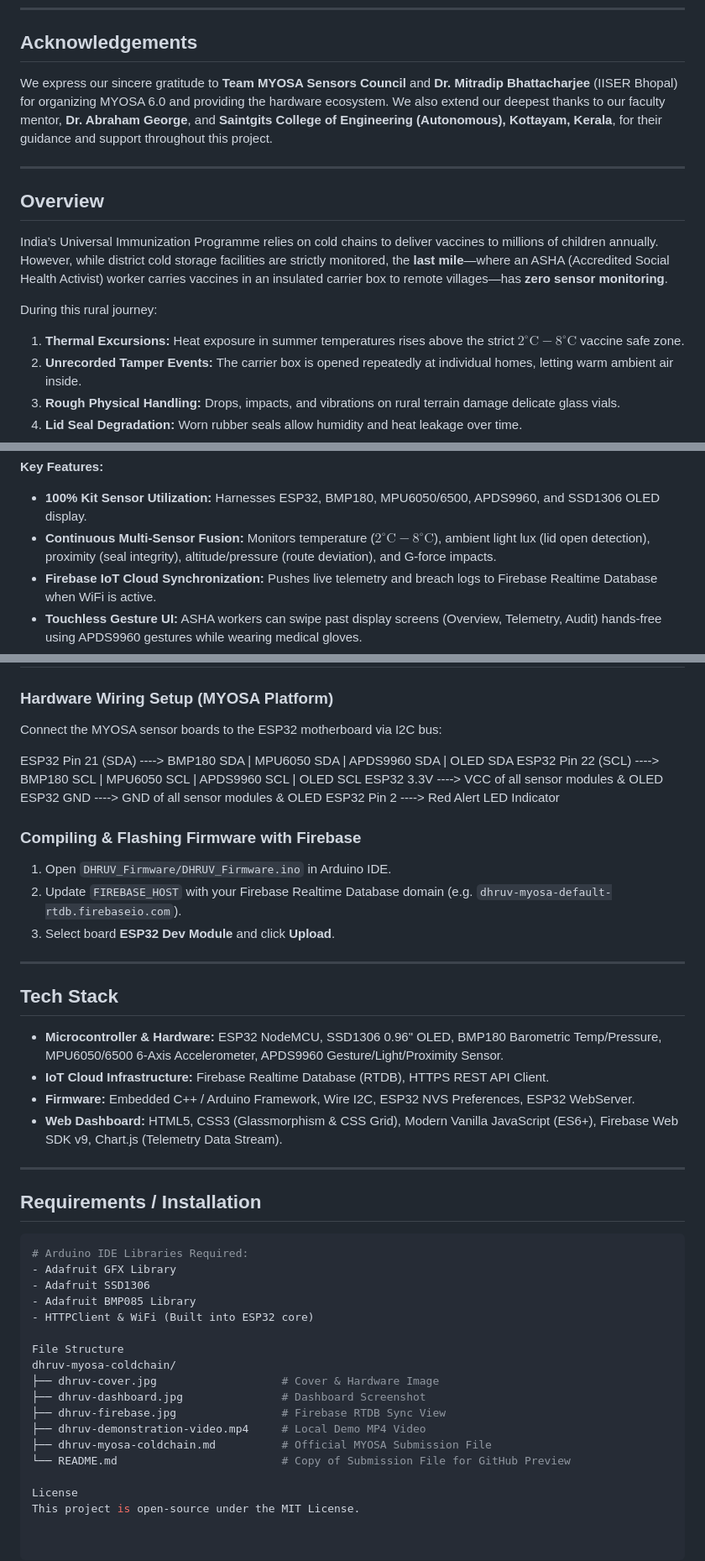
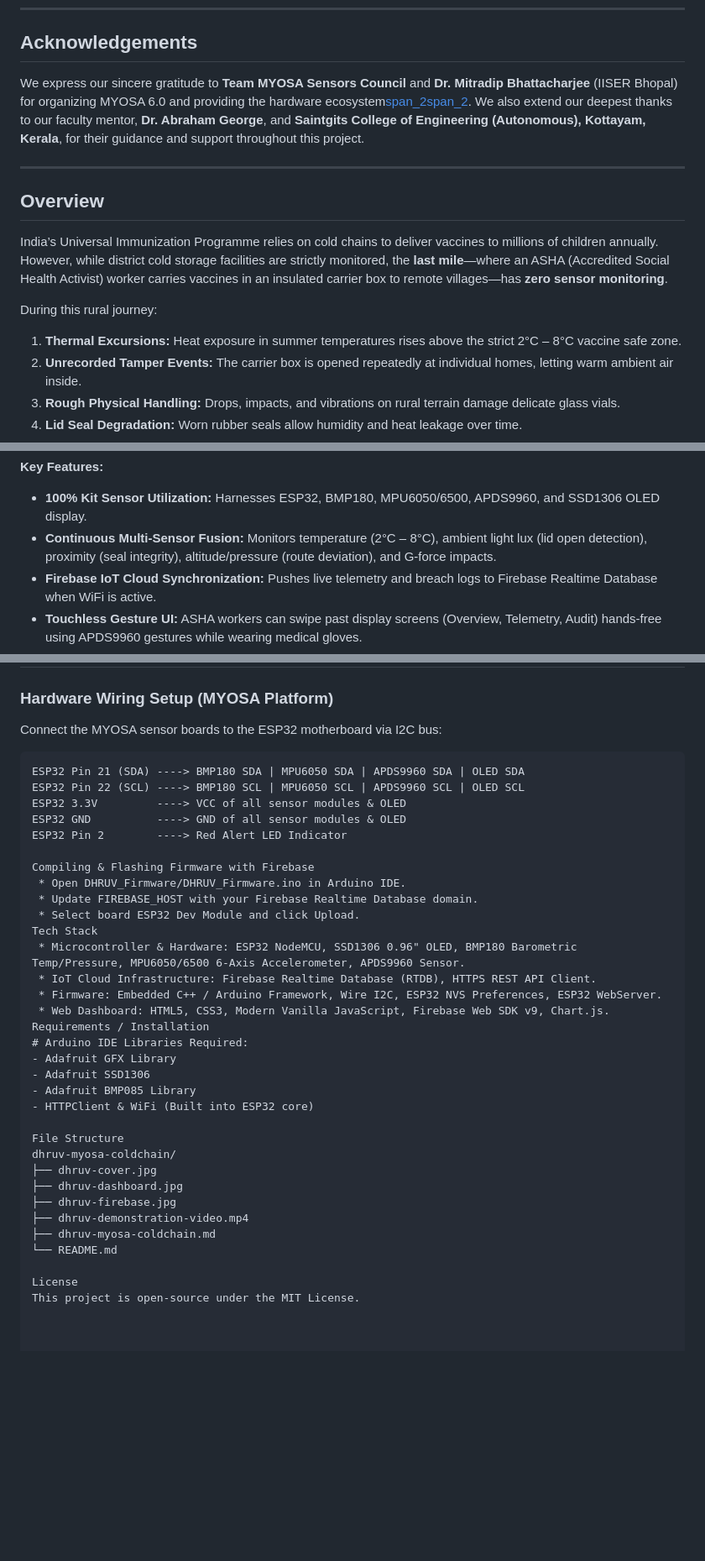
Before and after one commit to Erints/dhruv-myosa-coldchain, a Markdown page: README.md, 3 parts joined by grey strips. Shown at 84% size. Rendered like a GitHub page; blank space fills up the shorter version.

Commit message:
Revise README for clarity and formatting improvements
Updated acknowledgements, improved clarity in descriptions, and corrected formatting in the README.

````diff
--- a/README.md
+++ b/README.md
@@ -18,7 +18,7 @@ tags:
 
 ## Acknowledgements
 
-We express our sincere gratitude to **Team MYOSA Sensors Council** and **Dr. Mitradip Bhattacharjee** (IISER Bhopal) for organizing MYOSA 6.0 and providing the hardware ecosystem. We also extend our deepest thanks to our faculty mentor, **Dr. Abraham George**, and **Saintgits College of Engineering (Autonomous), Kottayam, Kerala**, for their guidance and support throughout this project.
+We express our sincere gratitude to **Team MYOSA Sensors Council** and **Dr. Mitradip Bhattacharjee** (IISER Bhopal) for organizing MYOSA 6.0 and providing the hardware ecosystem[span_2](start_span)[span_2](end_span). We also extend our deepest thanks to our faculty mentor, **Dr. Abraham George**, and **Saintgits College of Engineering (Autonomous), Kottayam, Kerala**, for their guidance and support throughout this project.
 
 ---
 
@@ -27,7 +27,7 @@ We express our sincere gratitude to **Team MYOSA Sensors Council** and **Dr. Mit
 India’s Universal Immunization Programme relies on cold chains to deliver vaccines to millions of children annually. However, while district cold storage facilities are strictly monitored, the **last mile**—where an ASHA (Accredited Social Health Activist) worker carries vaccines in an insulated carrier box to remote villages—has **zero sensor monitoring**.
 
 During this rural journey:
-1. **Thermal Excursions:** Heat exposure in summer temperatures rises above the strict $2^\circ\text{C} - 8^\circ\text{C}$ vaccine safe zone.
+1. **Thermal Excursions:** Heat exposure in summer temperatures rises above the strict 2°C – 8°C vaccine safe zone.
 2. **Unrecorded Tamper Events:** The carrier box is opened repeatedly at individual homes, letting warm ambient air inside.
 3. **Rough Physical Handling:** Drops, impacts, and vibrations on rural terrain damage delicate glass vials.
 4. **Lid Seal Degradation:** Worn rubber seals allow humidity and heat leakage over time.
@@ -38,7 +38,7 @@ According to the World Health Organization (WHO), **up to 50% of vaccines are wa
 
 **Key Features:**
 * **100% Kit Sensor Utilization:** Harnesses ESP32, BMP180, MPU6050/6500, APDS9960, and SSD1306 OLED display.
-* **Continuous Multi-Sensor Fusion:** Monitors temperature ($2^\circ\text{C}-8^\circ\text{C}$), ambient light lux (lid open detection), proximity (seal integrity), altitude/pressure (route deviation), and G-force impacts.
+* **Continuous Multi-Sensor Fusion:** Monitors temperature (2°C – 8°C), ambient light lux (lid open detection), proximity (seal integrity), altitude/pressure (route deviation), and G-force impacts.
 * **Firebase IoT Cloud Synchronization:** Pushes live telemetry and breach logs to Firebase Realtime Database when WiFi is active.
 * **Touchless Gesture UI:** ASHA workers can swipe past display screens (Overview, Telemetry, Audit) hands-free using APDS9960 gestures while wearing medical gloves.
 * **Chain Integrity Score Algorithm:** Calculates a dynamic quality index per delivery run.
@@ -113,33 +111,23 @@ DHRUV leverages **Firebase Realtime Database** for seamless cloud IoT capabiliti
 
 Connect the MYOSA sensor boards to the ESP32 motherboard via I2C bus:
 
-
+```plaintext
 ESP32 Pin 21 (SDA) ----> BMP180 SDA | MPU6050 SDA | APDS9960 SDA | OLED SDA
 ESP32 Pin 22 (SCL) ----> BMP180 SCL | MPU6050 SCL | APDS9960 SCL | OLED SCL
 ESP32 3.3V         ----> VCC of all sensor modules & OLED
 ESP32 GND          ----> GND of all sensor modules & OLED
 ESP32 Pin 2        ----> Red Alert LED Indicator
 
-### Compiling & Flashing Firmware with Firebase
-
-1. Open `DHRUV_Firmware/DHRUV_Firmware.ino` in Arduino IDE.
-2. Update `FIREBASE_HOST` with your Firebase Realtime Database domain (e.g. `dhruv-myosa-default-rtdb.firebaseio.com`).
-3. Select board **ESP32 Dev Module** and click **Upload**.
-
----
-
-## Tech Stack
-
-* **Microcontroller & Hardware:** ESP32 NodeMCU, SSD1306 0.96" OLED, BMP180 Barometric Temp/Pressure, MPU6050/6500 6-Axis Accelerometer, APDS9960 Gesture/Light/Proximity Sensor.
-* **IoT Cloud Infrastructure:** Firebase Realtime Database (RTDB), HTTPS REST API Client.
-* **Firmware:** Embedded C++ / Arduino Framework, Wire I2C, ESP32 NVS Preferences, ESP32 WebServer.
-* **Web Dashboard:** HTML5, CSS3 (Glassmorphism & CSS Grid), Modern Vanilla JavaScript (ES6+), Firebase Web SDK v9, Chart.js (Telemetry Data Stream).
-
----
-
-## Requirements / Installation
-
-```bash
+Compiling & Flashing Firmware with Firebase
+ * Open DHRUV_Firmware/DHRUV_Firmware.ino in Arduino IDE.
+ * Update FIREBASE_HOST with your Firebase Realtime Database domain.
+ * Select board ESP32 Dev Module and click Upload.
+Tech Stack
+ * Microcontroller & Hardware: ESP32 NodeMCU, SSD1306 0.96" OLED, BMP180 Barometric Temp/Pressure, MPU6050/6500 6-Axis Accelerometer, APDS9960 Sensor.
+ * IoT Cloud Infrastructure: Firebase Realtime Database (RTDB), HTTPS REST API Client.
+ * Firmware: Embedded C++ / Arduino Framework, Wire I2C, ESP32 NVS Preferences, ESP32 WebServer.
+ * Web Dashboard: HTML5, CSS3, Modern Vanilla JavaScript, Firebase Web SDK v9, Chart.js.
+Requirements / Installation
 # Arduino IDE Libraries Required:
 - Adafruit GFX Library
 - Adafruit SSD1306
@@ -148,12 +136,12 @@ ESP32 Pin 2        ----> Red Alert LED Indicator
 
 File Structure
 dhruv-myosa-coldchain/
-├── dhruv-cover.jpg                   # Cover & Hardware Image
-├── dhruv-dashboard.jpg               # Dashboard Screenshot
-├── dhruv-firebase.jpg                # Firebase RTDB Sync View
-├── dhruv-demonstration-video.mp4     # Local Demo MP4 Video
-├── dhruv-myosa-coldchain.md          # Official MYOSA Submission File
-└── README.md                         # Copy of Submission File for GitHub Preview
+├── dhruv-cover.jpg
+├── dhruv-dashboard.jpg
+├── dhruv-firebase.jpg
+├── dhruv-demonstration-video.mp4
+├── dhruv-myosa-coldchain.md
+└── README.md
 
 License
 This project is open-source under the MIT License.
````
Also changed, not shown: other parts of README.md (+19 -21 lines).
